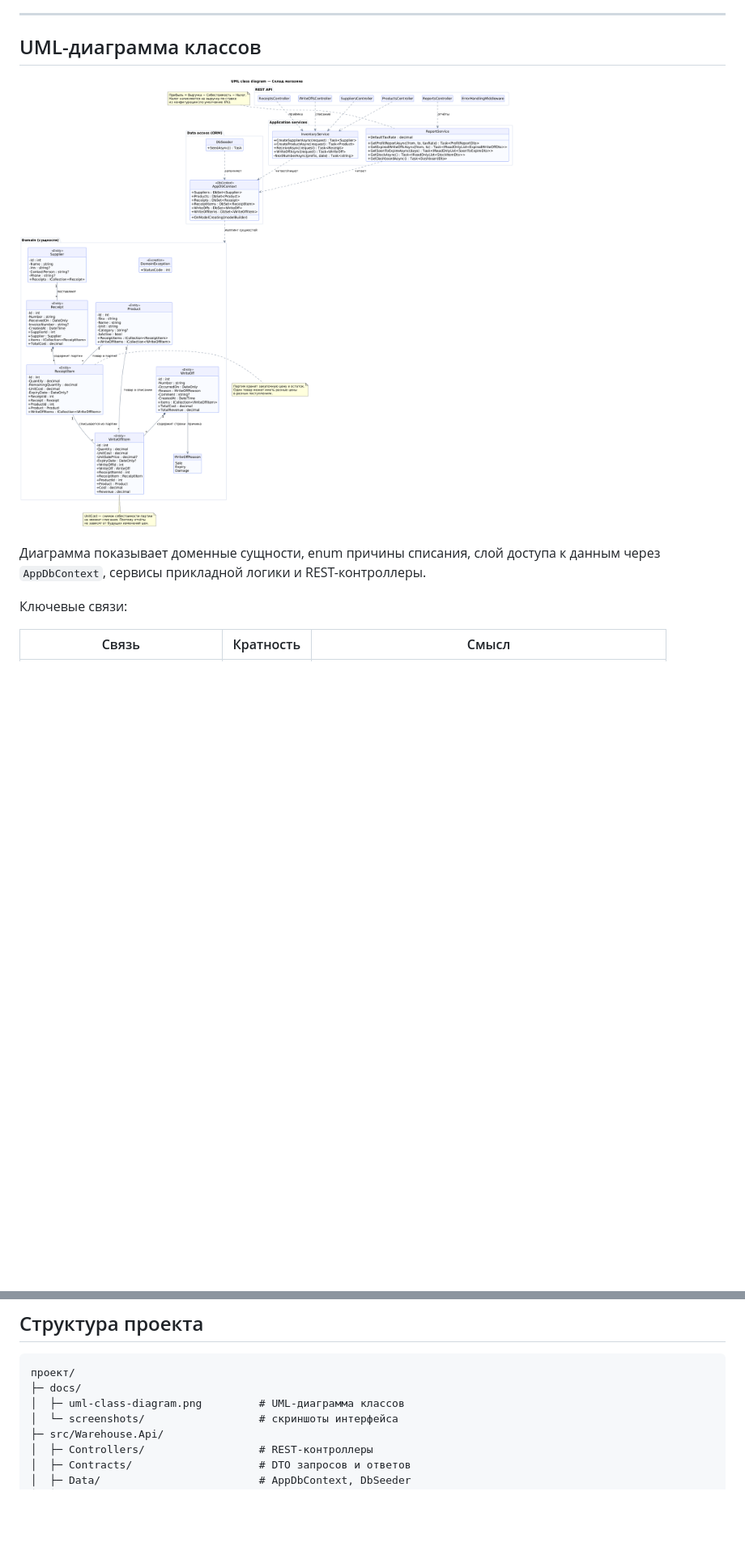
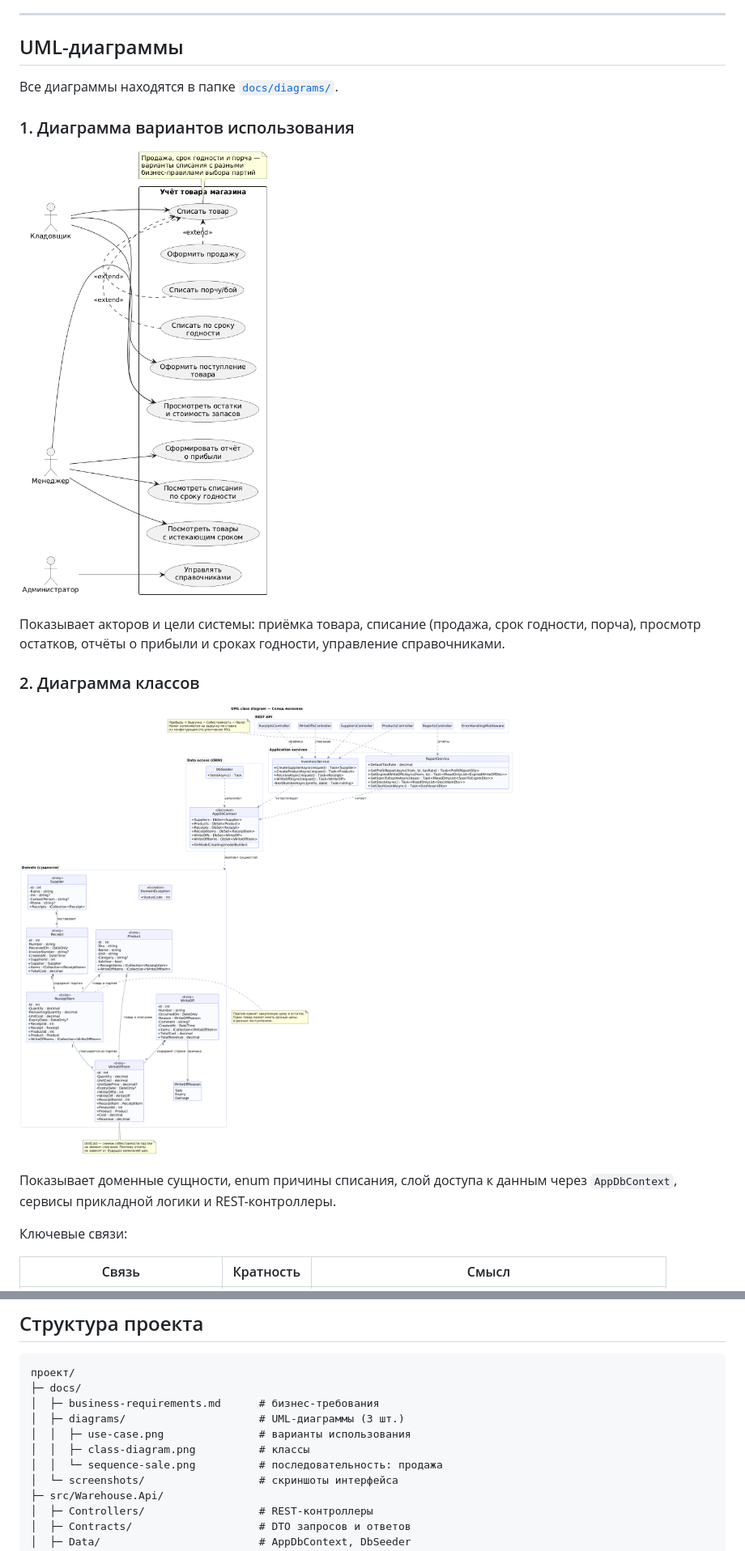
Before and after one commit to lilyalepesha/warehouse-inventory, a Markdown page: README.md, 2 parts joined by grey strips. Shown at 81% size. Drawn GitHub-style; pictures changed too: docs/diagrams/use-case.png (added); blank space fills up the shorter version.

Commit message:
Добавлены бизнес-требования и три UML-диаграммы

````diff
--- a/README.md
+++ b/README.md
@@ -56,12 +60,23 @@ SQLite, минимальный frontend на HTML/CSS/JavaScript без сбор
 
 ---
 
-## UML-диаграмма классов
+## UML-диаграммы
 
-![UML-диаграмма классов](docs/uml-class-diagram.png)
+Все диаграммы находятся в папке [`docs/diagrams/`](docs/diagrams/).
 
-Диаграмма показывает доменные сущности, enum причины списания,
-слой доступа к данным через `AppDbContext`, сервисы прикладной логики и REST-контроллеры.
+### 1. Диаграмма вариантов использования
+
+![Диаграмма вариантов использования](docs/diagrams/use-case.png)
+
+Показывает акторов и цели системы: приёмка товара, списание (продажа, срок годности,
+порча), просмотр остатков, отчёты о прибыли и сроках годности, управление справочниками.
+
+### 2. Диаграмма классов
+
+![Диаграмма классов](docs/diagrams/class-diagram.png)
+
+Показывает доменные сущности, enum причины списания, слой доступа к данным через
+`AppDbContext`, сервисы прикладной логики и REST-контроллеры.
 
 Ключевые связи:
 
@@ -371,7 +393,11 @@ Content-Type: application/json
 ```
 проект/
 ├─ docs/
-│  ├─ uml-class-diagram.png         # UML-диаграмма классов
+│  ├─ business-requirements.md      # бизнес-требования
+│  ├─ diagrams/                     # UML-диаграммы (3 шт.)
+│  │  ├─ use-case.png               # варианты использования
+│  │  ├─ class-diagram.png          # классы
+│  │  └─ sequence-sale.png          # последовательность: продажа
 │  └─ screenshots/                  # скриншоты интерфейса
 ├─ src/Warehouse.Api/
 │  ├─ Controllers/                  # REST-контроллеры
````
Also changed, not shown: other parts of README.md (+25 -14 lines), docs/business-requirements.md (added, +191 -0 lines), docs/diagrams/class-diagram.png (renamed from docs/uml-class-diagram.png), docs/diagrams/sequence-sale.png (added).
